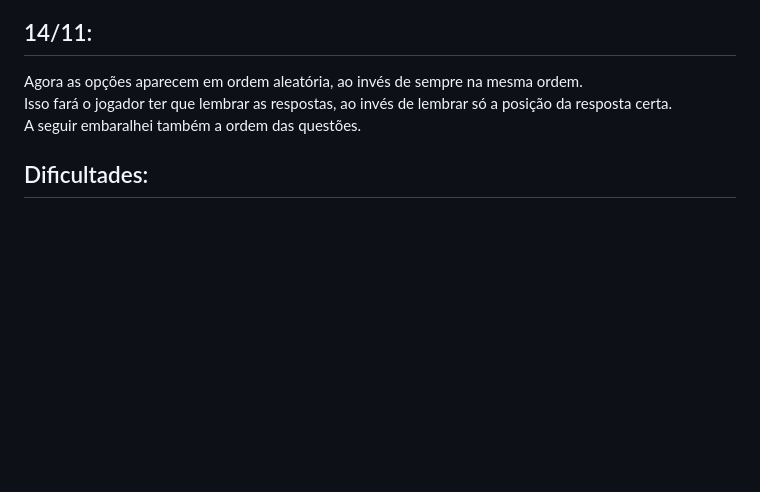
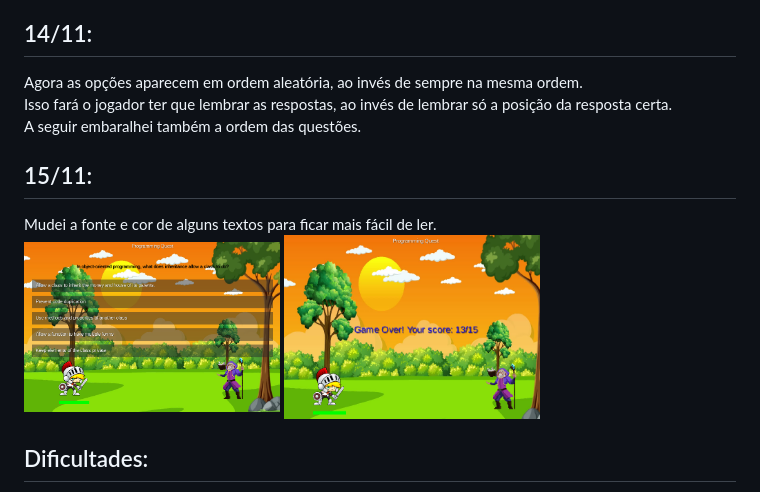
Before and after one commit to elc117/gamification-2025b-adrian, a Markdown page: README.md, the part around the change. Drawn GitHub-style; pictures changed too: images/11-15a.png (added), images/11-15b.png (added); blank space fills up the shorter version.

```diff
--- a/README.md
+++ b/README.md
@@ -66,6 +66,11 @@ Agora as opções aparecem em ordem aleatória, ao invés de sempre na mesma ord
 Isso fará o jogador ter que lembrar as respostas, ao invés de lembrar só a posição da resposta certa. <br>
 A seguir embaralhei também a ordem das questões. <br>
 
+## 15/11:
+Mudei a fonte e cor de alguns textos para ficar mais fácil de ler. <br>
+<img src="images/11-15a.png" alt="11-15a" width="256"/>
+<img src="images/11-15b.png" alt="11-15b" width="256"/>
+
 ## Dificultades:
 Já no início tive dificuldade em fazer o setup do projeto, pois estava dando erros de dependências. Resolvi editando os arquivos do gradle. <br>
 Demorei para entender como o LibGDX funciona, pois nunca havia mexido com ele antes. Achei bem mais complexo que outras game engines como Unity ou Godot.<br>
```
Also changed, not shown: 1 other file.
